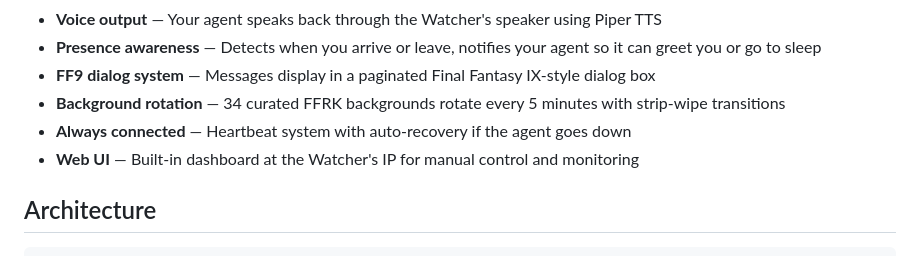
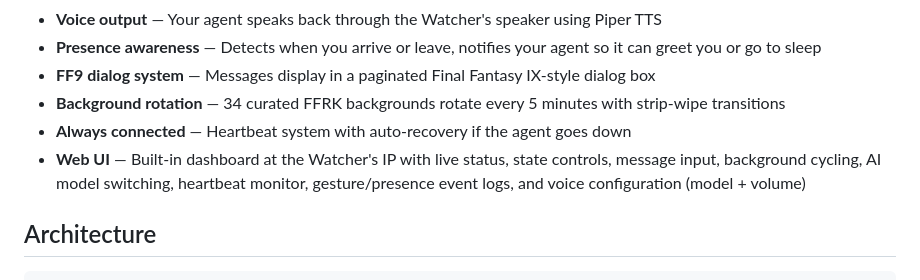
Before and after one commit to nacoleon/Agent-Watcher, a Markdown page: README.md, the part around the change. Drawn GitHub-style.

```diff
--- a/README.md
+++ b/README.md
@@ -12,7 +12,7 @@ Turn a [SenseCap Watcher](https://www.seeedstudio.com/SenseCAP-Watcher-W1-p-5979
 - **FF9 dialog system** — Messages display in a paginated Final Fantasy IX-style dialog box
 - **Background rotation** — 34 curated FFRK backgrounds rotate every 5 minutes with strip-wipe transitions
 - **Always connected** — Heartbeat system with auto-recovery if the agent goes down
-- **Web UI** — Built-in dashboard at the Watcher's IP for manual control and monitoring
+- **Web UI** — Built-in dashboard at the Watcher's IP with live status, state controls, message input, background cycling, AI model switching, heartbeat monitor, gesture/presence event logs, and voice configuration (model + volume)
 
 ## Architecture
 
```
Also changed, not shown: docs/DETAILED-GUIDE.md (+29 -7 lines), docs/QUICK-START.md (+8 -1 lines).
